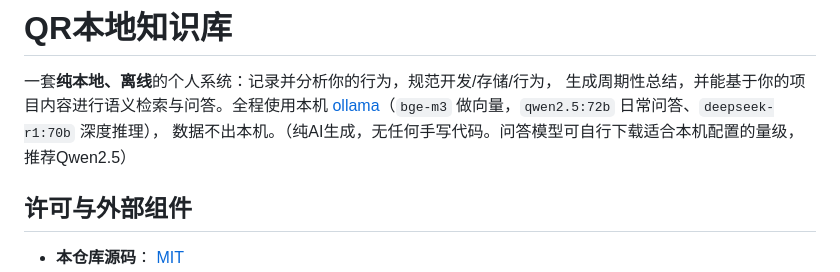
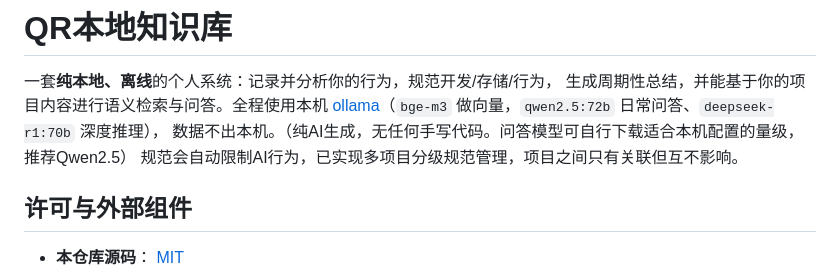
Before and after one commit to Jiaqingrun/qr, a Markdown page: README.md, the part around the change. Drawn GitHub-style.

Commit message:
Update README with AI behavior and project management details
Add information about AI behavior management and project isolation.

```diff
--- a/README.md
+++ b/README.md
@@ -4,6 +4,7 @@
 生成周期性总结，并能基于你的项目内容进行语义检索与问答。全程使用本机
 [ollama](https://ollama.com)（`bge-m3` 做向量，`qwen2.5:72b` 日常问答、`deepseek-r1:70b` 深度推理），
 数据不出本机。（纯AI生成，无任何手写代码。问答模型可自行下载适合本机配置的量级，推荐Qwen2.5）
+规范会自动限制AI行为，已实现多项目分级规范管理，项目之间只有关联但互不影响。
 
 ## 许可与外部组件
 
```
